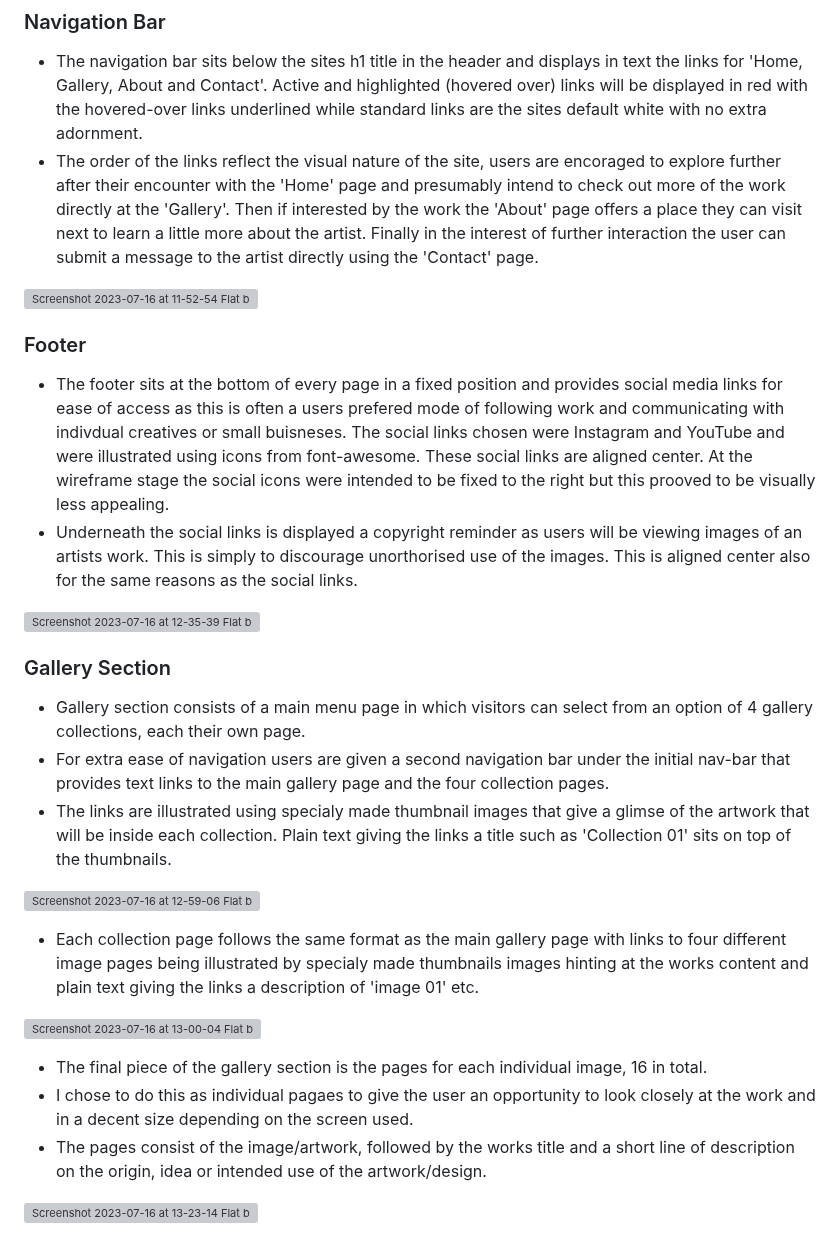
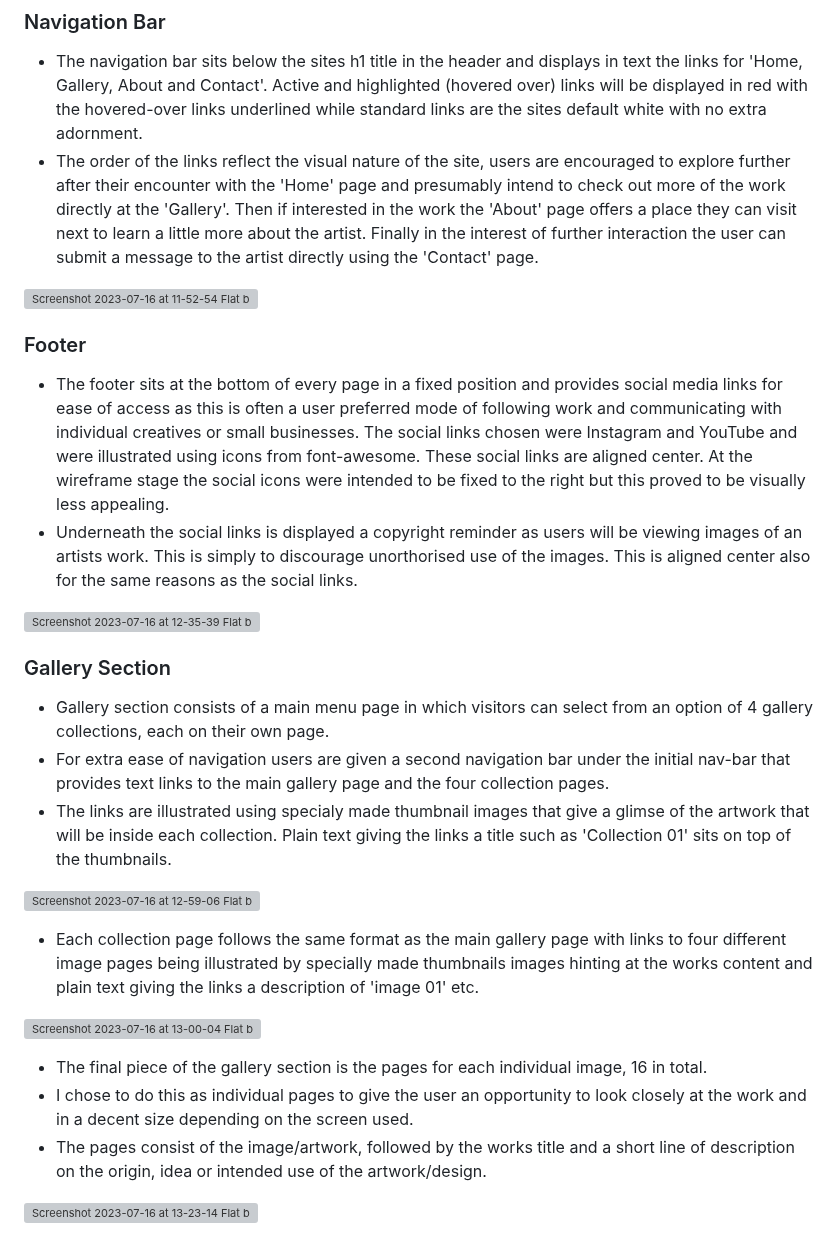
Before and after one commit to 0davidog/CI_PP1_FlatByTheCemetery, a Markdown page: README.md, the part around one of its changes. Rendered like a GitHub page; grey boxes are pictures that could not be loaded.

```diff
--- a/README.md
+++ b/README.md
@@ -47,31 +47,31 @@ The font choice for the site is the serif font Palatino as this resembles the te
 
 ### Navigation Bar
   - The navigation bar sits below the sites h1 title in the header and displays in text the links for 'Home, Gallery, About and Contact'. Active and highlighted (hovered over) links will be displayed in red with the hovered-over links underlined while standard links are the sites default white with no extra adornment.
-  - The order of the links reflect the visual nature of the site, users are encoraged to explore further after their encounter with the 'Home' page and presumably intend to check out more of the work directly at the 'Gallery'. Then if interested by the work the 'About' page offers a place they can visit next to learn a little more about the artist. Finally in the interest of further interaction the user can submit a message to the artist directly using the 'Contact' page.
+  - The order of the links reflect the visual nature of the site, users are encouraged to explore further after their encounter with the 'Home' page and presumably intend to check out more of the work directly at the 'Gallery'. Then if interested in the work the 'About' page offers a place they can visit next to learn a little more about the artist. Finally in the interest of further interaction the user can submit a message to the artist directly using the 'Contact' page.
 
 ![Screenshot 2023-07-16 at 11-52-54 Flat by the Cemetery](https://github.com/0davidog/flatbythecemetery/assets/135815736/fb7ec8ff-41f2-41e3-9f5b-0102f624211c)
 
 ### Footer
 
-  - The footer sits at the bottom of every page in a fixed position and provides social media links for ease of access as this is often a users prefered mode of following work and communicating with indivdual creatives or small buisneses. The social links chosen were Instagram and YouTube and were illustrated using icons from font-awesome. These social links are aligned center. At the wireframe stage the social icons were intended to be fixed to the right but this prooved to be visually less appealing.
+  - The footer sits at the bottom of every page in a fixed position and provides social media links for ease of access as this is often a user preferred mode of following work and communicating with individual creatives or small businesses. The social links chosen were Instagram and YouTube and were illustrated using icons from font-awesome. These social links are aligned center. At the wireframe stage the social icons were intended to be fixed to the right but this proved to be visually less appealing.
   - Underneath the social links is displayed a copyright reminder as users will be viewing images of an artists work. This is simply to discourage unorthorised use of the images. This is aligned center also for the same reasons as the social links.
 
 ![Screenshot 2023-07-16 at 12-35-39 Flat by the Cemetery](https://github.com/0davidog/flatbythecemetery/assets/135815736/d6595b23-b71a-473f-bc5a-8bd7679b91e0)
 
 ### Gallery Section
 
-  - Gallery section consists of a main menu page in which visitors can select from an option of 4 gallery collections, each their own page.
+  - Gallery section consists of a main menu page in which visitors can select from an option of 4 gallery collections, each on their own page.
   - For extra ease of navigation users are given a second navigation bar under the initial nav-bar that provides text links to the main gallery page and the four collection pages.
   - The links are illustrated using specialy made thumbnail images that give a glimse of the artwork that will be inside each collection. Plain text giving the links a title  such as 'Collection 01' sits on top of the thumbnails.
 
 ![Screenshot 2023-07-16 at 12-59-06 Flat by the Cemetery](https://github.com/0davidog/flatbythecemetery/assets/135815736/25c3ed43-f50c-4743-ac54-376699a61bb5)
 
-  - Each collection page follows the same format as the main gallery page with links to four different image pages being illustrated by specialy made thumbnails images hinting at the works content and plain text giving the links a description of 'image 01' etc.
+  - Each collection page follows the same format as the main gallery page with links to four different image pages being illustrated by specially made thumbnails images hinting at the works content and plain text giving the links a description of 'image 01' etc.
 
 ![Screenshot 2023-07-16 at 13-00-04 Flat by the Cemetery](https://github.com/0davidog/flatbythecemetery/assets/135815736/ca2439b4-fcf3-4c9f-9ee2-4213b4c14b3c)
 
  - The final piece of the gallery section is the pages for each individual image, 16 in total.
- - I chose to do this as individual pagaes to give the user an opportunity to look closely at the work and in a decent size depending on the screen used.
+ - I chose to do this as individual pages to give the user an opportunity to look closely at the work and in a decent size depending on the screen used.
  - The pages consist of the image/artwork, followed by the works title and a short line of description on the origin, idea or intended use of the artwork/design.
 
 ![Screenshot 2023-07-16 at 13-23-14 Flat by the Cemetery](https://github.com/0davidog/flatbythecemetery/assets/135815736/ae1565c9-321b-4131-bd77-a94d1eede2a6)
```
Also changed, not shown: other parts of README.md (+32 -8 lines).
